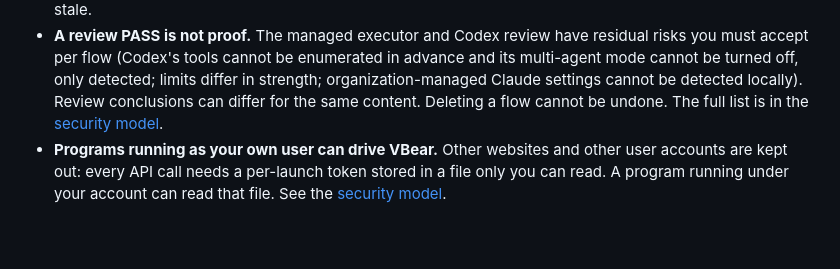
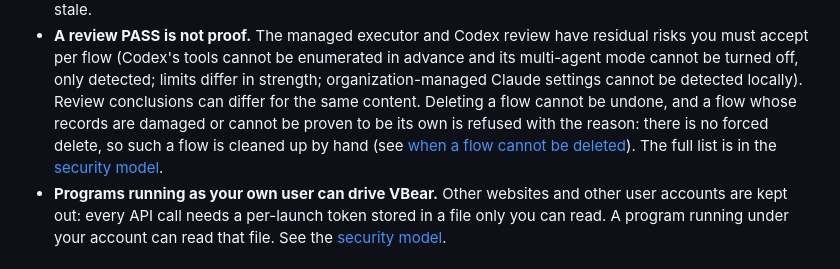
Before and after one commit to sidphoto/vbear, a Markdown page: README.md, the part around the change. Rendered like a GitHub page; blank space fills up the shorter version.

```diff
--- a/README.md
+++ b/README.md
@@ -145,8 +145,10 @@ Data lives in `~/.vbear/`. Set `VBEAR_HOME` to use another directory.
 - **A review PASS is not proof.** The managed executor and Codex review have residual risks you must accept per
   flow (Codex's tools cannot be enumerated in advance and its multi-agent mode cannot be turned off, only
   detected; limits differ in strength; organization-managed Claude settings cannot be detected locally). Review
-  conclusions can differ for the same content. Deleting a flow cannot be undone. The full list is in the
-  [security model](docs/SECURITY-MODEL.md#phase-2-coordination).
+  conclusions can differ for the same content. Deleting a flow cannot be undone, and a flow whose records are
+  damaged or cannot be proven to be its own is refused with the reason: there is no forced delete, so such a
+  flow is cleaned up by hand (see [when a flow cannot be deleted](docs/SECURITY-MODEL.md#when-a-flow-cannot-be-deleted)).
+  The full list is in the [security model](docs/SECURITY-MODEL.md#phase-2-coordination).
 - **Programs running as your own user can drive VBear.** Other websites and other user accounts are kept out:
   every API call needs a per-launch token stored in a file only you can read. A program running under your
   account can read that file. See the [security model](docs/SECURITY-MODEL.md).
```
Also changed, not shown: README.zh-TW.md (+2 -1 lines), docs/SECURITY-MODEL.md (+27 -0 lines).
